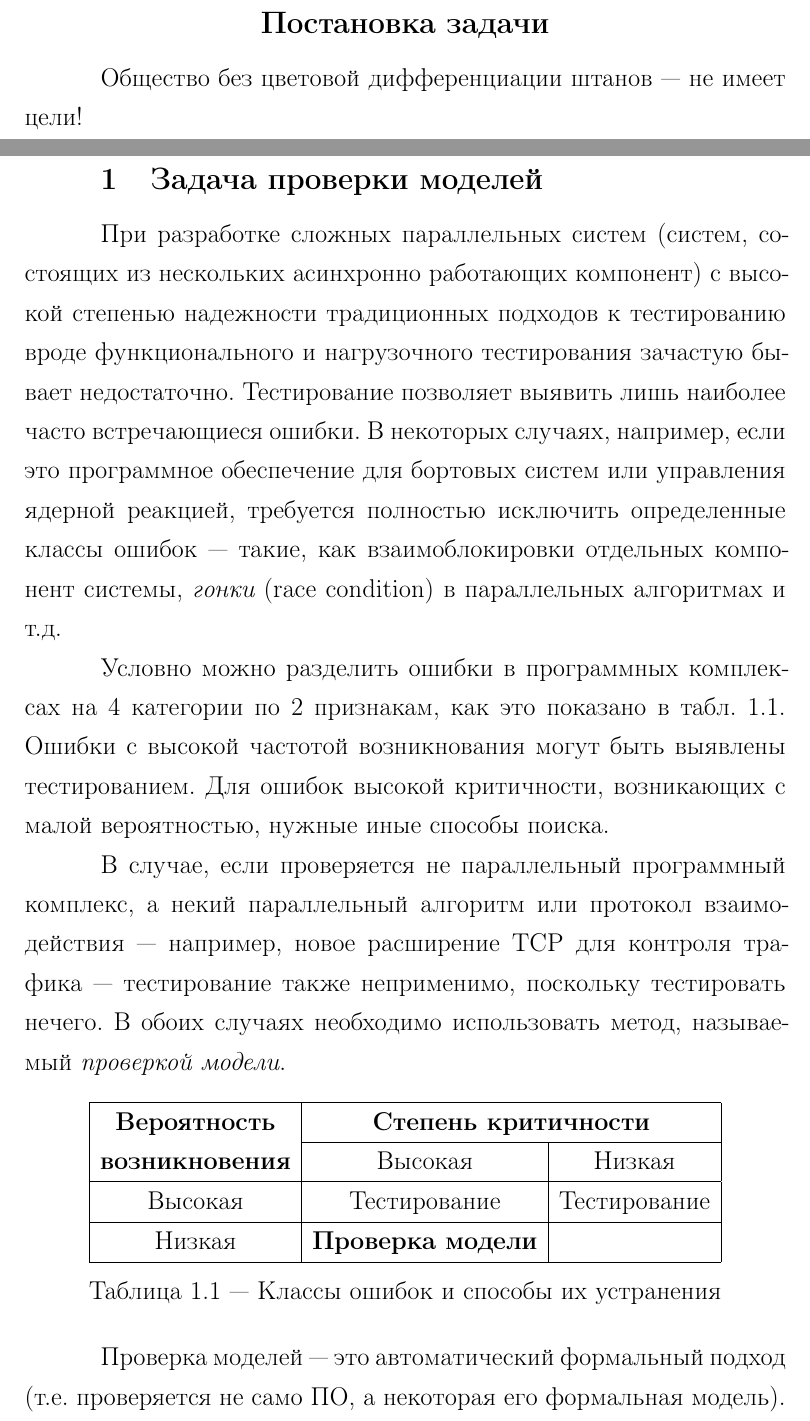
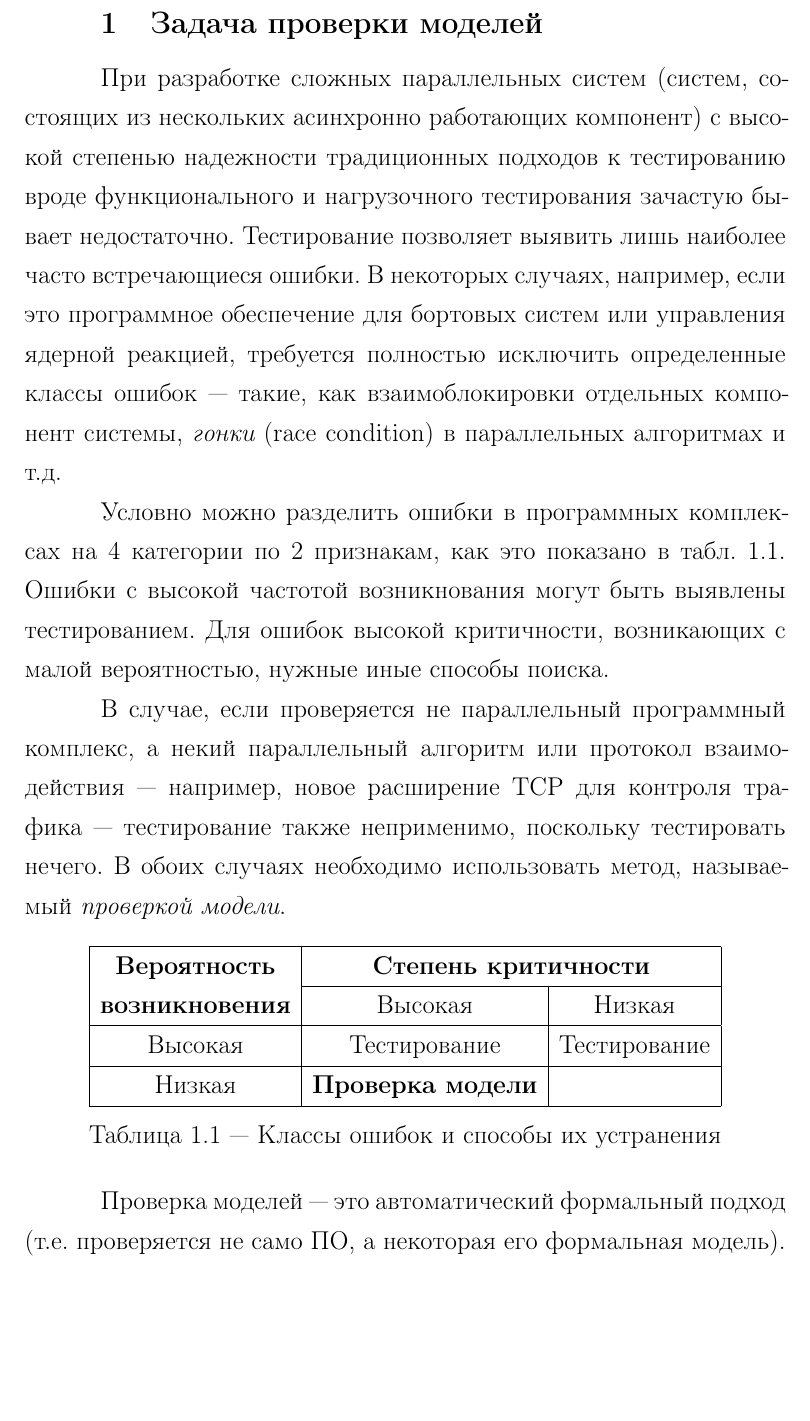
Before and after one commit to tw33dl3dee/pspin, a LaTeX thesis (thesis/thesis.tex, which reads thesis/12-goals.tex): two parts of pages 7 and 8 of 63 before the commit and part of page 7 of 62 after it, the two joined at a grey line, cut at the place of the change, the shorter picture padded with empty space. Compiled offline with pdfLaTeX; a LaTeX package or settings file that is missing is left out.

Commit message:
Removed separate goals.

```diff
--- a/thesis/12-goals.tex
+++ /dev/null
@@ -1,9 +0,0 @@
-\chapter{Постановка задачи}
-\label{cha:goals}
-
-Общество без цветовой дифференциации штанов — не имеет цели!
-
-%%% Local Variables:
-%%% mode: latex
-%%% TeX-master: "thesis"
-%%% End:
--- a/thesis/thesis.tex
+++ b/thesis/thesis.tex
@@ -13,7 +13,6 @@
 
 \include{10-abbrev}
 \include{11-intro}
-\include{12-goals}
 
 \mainmatter
 
```
